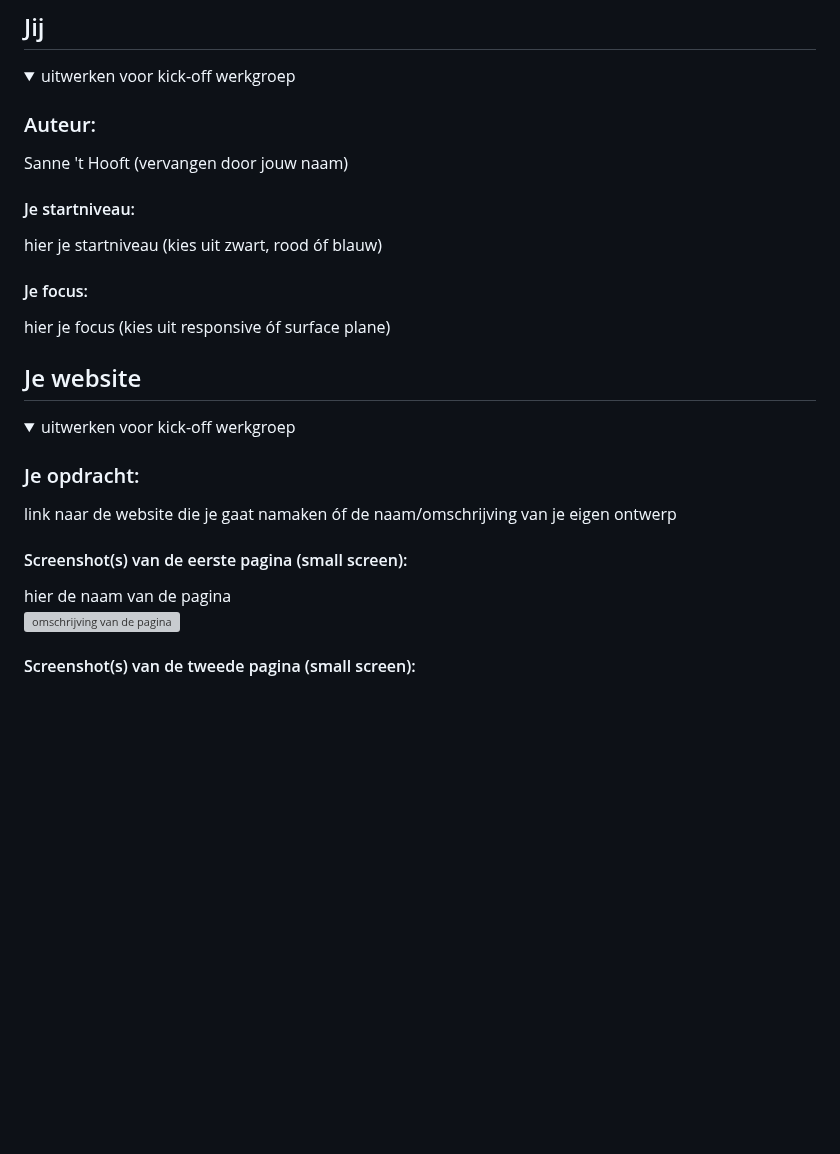
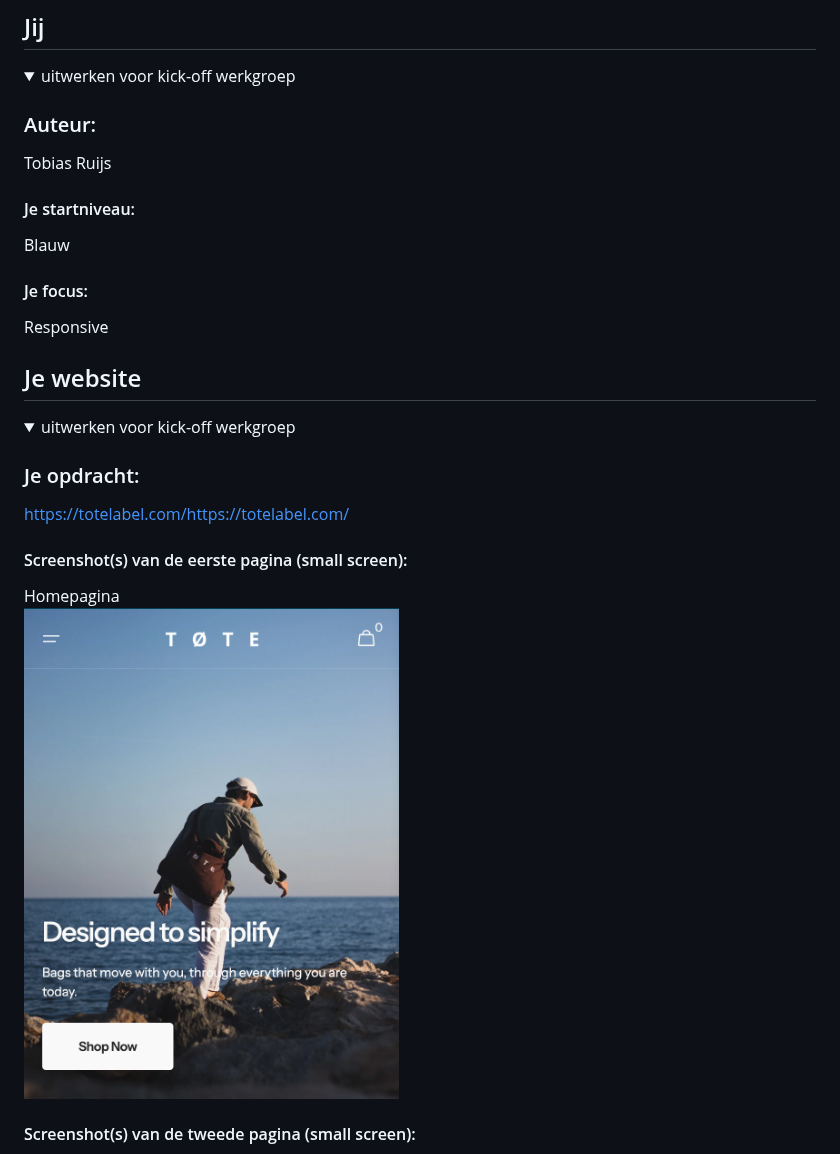
Before and after one commit to tobiasruijs123/FED.Tote, a Markdown page: README.md, the part around one of its changes. Rendered like a GitHub page; blank space fills up the shorter version; grey boxes are pictures that could not be loaded.

```diff
--- a/README.md
+++ b/README.md
@@ -16,14 +16,12 @@ Nb. Door *open* toe te voegen aan een *details* element kun je deze standaard op
   <summary>uitwerken voor kick-off werkgroep</summary>
 
   ### Auteur:
-  Sanne 't Hooft (vervangen door jouw naam)
+  Tobias Ruijs
 
   #### Je startniveau:
-  hier je startniveau (kies uit zwart, rood óf blauw)
-
+Blauw
   #### Je focus:
-  hier je focus (kies uit responsive óf surface plane)
-
+Responsive
 </details>
 
 
@@ -36,10 +34,10 @@ Nb. Door *open* toe te voegen aan een *details* element kun je deze standaard op
   <summary>uitwerken voor kick-off werkgroep</summary>
 
   ### Je opdracht:
-  link naar de website die je gaat namaken óf de naam/omschrijving van je eigen ontwerp
+https://totelabel.com/https://totelabel.com/
 
   #### Screenshot(s) van de eerste pagina (small screen):
-  hier de naam van de pagina
-  <img src="readme-images/dummy-plaatje.jpg" width="375px" alt="omschrijving van de pagina">
+Homepagina
+<img src="readme-images/homepage.png" width="375px" alt="homepage">
 
   #### Screenshot(s) van de tweede pagina (small screen):
```
Also changed, not shown: other parts of README.md (+2 -2 lines).
